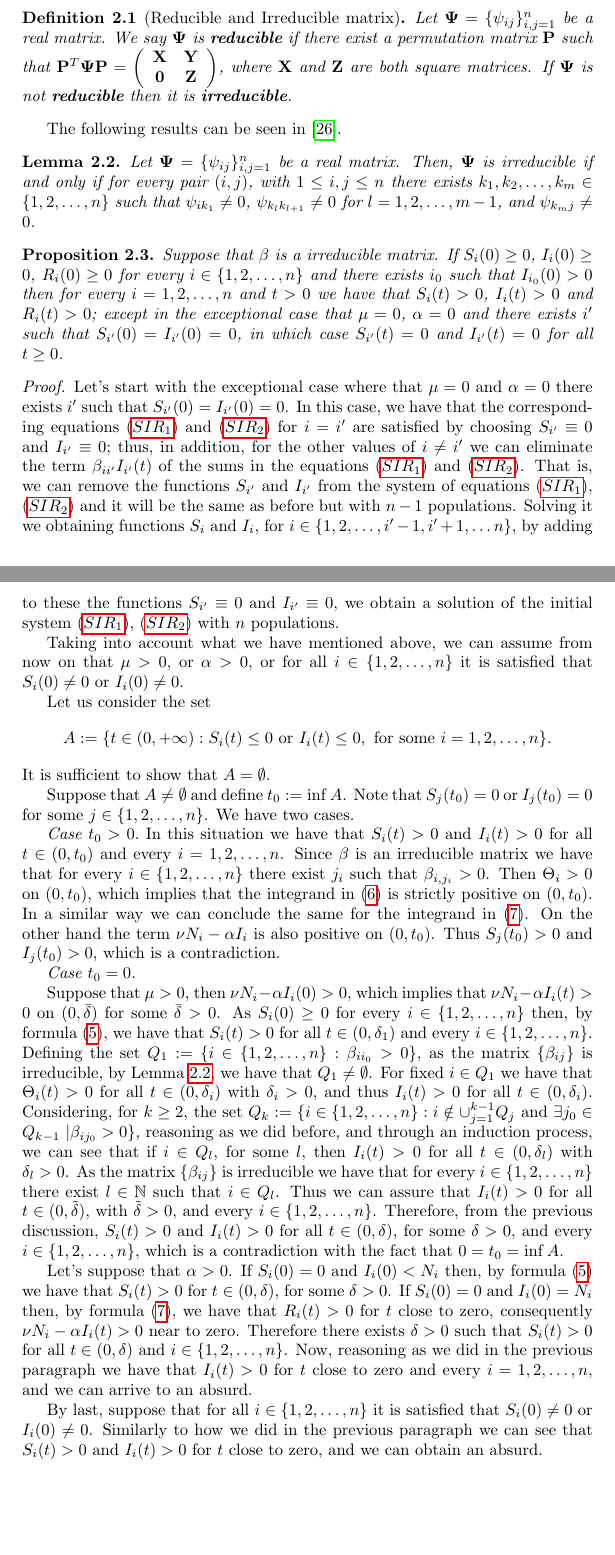
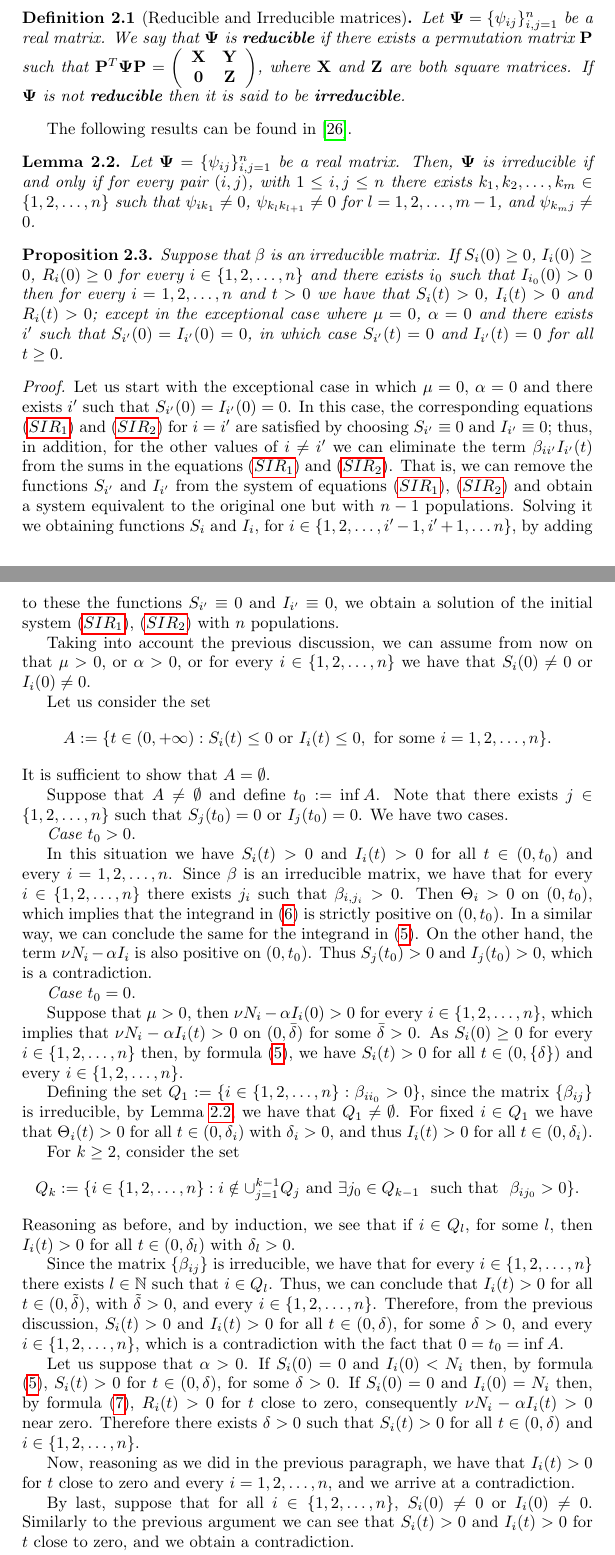
Before and after one commit to fdmazzone/VacunaControl, a LaTeX paper (VacunaOptimal.tex): two parts of pages 6 and 7 of 23, joined at a grey line, cut so that both start at the same text, the shorter picture padded with empty space. Compiled offline with pdfLaTeX.

Commit message:
Correcciones 14/04, hasta sección 2.2 inclusive

```diff
--- a/VacunaOptimal.tex
+++ b/VacunaOptimal.tex
@@ -253,11 +251,11 @@ Next we give the definition of irreducible matrix and establish a result that wi
-\begin{defn}[Reducible and Irreducible matrix]
-Let $\bold{\Psi}=\{\psi_{ij}\}_{i,j=1}^n$ be a real matrix. We say $\bold{\Psi}$ is \textbf{reducible} if there exist a permutation matrix $\bold{P}$ such that $\bold{P}^{T}\bold{\Psi}\bold{P}=\left(\begin{array}{cc}
+\begin{defn}[Reducible and Irreducible matrices]
+Let $\bold{\Psi}=\{\psi_{ij}\}_{i,j=1}^n$ be a real matrix. We say that $\bold{\Psi}$ is \textbf{reducible} if there exists a permutation matrix $\bold{P}$ such that $\bold{P}^{T}\bold{\Psi}\bold{P}=\left(\begin{array}{cc}
      \bold{X}  & \bold{Y}\\
      \bold{0} &  \bold{Z}
-\end{array}\right)$, where $\bold{X}$ and $\bold{Z}$ are both square matrices. If $\bold{\Psi}$ is not \textbf{reducible} then it is \textbf{irreducible}.
+\end{array}\right)$, where $\bold{X}$ and $\bold{Z}$ are both square matrices. If $\bold{\Psi}$ is not \textbf{reducible} then it is said to be \textbf{irreducible}.
 \end{defn}
 
-The following results can be seen in \cite{CarlD.Meyer538}.
+The following results can be found in \cite{CarlD.Meyer538}.
 
 \begin{lem}\label{lema:Psi.irredusible<-->Grafofuert.conectado}
 Let $\bold{\Psi}=\{\psi_{ij}\}_{i,j=1}^n$ be a real matrix. Then, $\bold{\Psi}$ is irreducible if and only if for every pair $(i,j)$, with $1\leq i,j\leq n$ there exists $k_1,k_2,\ldots,k_m\in \{1,2,\ldots,n\}$ such that $\psi_{ik_1}\neq 0$, $\psi_{k_lk_{l+1}}\neq 0$ for $l=1,2,\ldots,m-1$, and $\psi_{k_mj}\neq 0$.
@@ -267,14 +265,14 @@ Let $\bold{\Psi}=\{\psi_{ij}\}_{i,j=1}^n$ be a real matrix. Then, $\bold{\Psi}$
 
 
 
-\begin{prop}\label{propo:propagacion.en.la.red} Suppose that $\beta$ is a irreducible matrix. If $S_i(0)\geq 0$, $I_i(0)\geq 0$, $R_i(0)\geq 0$ for every $i\in\{1,2,\ldots,n\}$ and there exists $i_0$ such that $I_{i_0}(0)>0$ then for every $i=1,2,\ldots,n$ and $t>0$ we have that $S_i(t)>0$, $I_i(t)>0$ and $R_i(t)>0$; except in the exceptional case that  $\mu=0$, $\alpha=0$ and  there exists $i'$ such that $S_{i'}(0)=I_{i'}(0)=0$, in which case
+\begin{prop}\label{propo:propagacion.en.la.red} Suppose that $\beta$ is an irreducible matrix. If $S_i(0)\geq 0$, $I_i(0)\geq 0$, $R_i(0)\geq 0$ for every $i\in\{1,2,\ldots,n\}$ and there exists $i_0$ such that $I_{i_0}(0)>0$ then for every $i=1,2,\ldots,n$ and $t>0$ we have that $S_i(t)>0$, $I_i(t)>0$ and $R_i(t)>0$; except in the exceptional case where  $\mu=0$, $\alpha=0$ and  there exists $i'$ such that $S_{i'}(0)=I_{i'}(0)=0$, in which case
 $S_{i'}(t)=0$ and $I_{i'}(t)=0$ for all $t\geq 0$.
 \end{prop}
 
 \begin{proof}
-Let's start with the exceptional case where that $\mu=0$ and $\alpha=0$ there exists $i'$ such that $S_{i'}(0)=I_{i'}(0)=0$. In this case, we have that the corresponding equations \eqref{eq:ModeloSIRb1} and \eqref{eq:ModeloSIRb2} for $i=i'$ are satisfied by choosing $S_{i'}\equiv 0$ and $I_{i'}\equiv 0$;  thus, in addition, for the other values of $i\neq i'$ we can eliminate the term $\beta_{ii'}I_{i'}(t)$ of the sums in the equations \eqref{eq:ModeloSIRb1} and \eqref{eq:ModeloSIRb2}. That is, we can remove the functions $S_{i'}$ and $I_{i'}$ from the system of equations \eqref{eq:ModeloSIRb1}, \eqref{eq:ModeloSIRb2} and it will be the same as before but with $n-1$ populations. Solving it we obtaining functions $S_{i}$ and $I_i$, for $i\in\{1,2,\ldots,i'-1,i'+1,\ldots n\}$, by adding to these the functions $S_{i'}\equiv 0$ and $I_{i'}\equiv 0$, we obtain a solution of the initial system \eqref{eq:ModeloSIRb1}, \eqref{eq:ModeloSIRb2} with $n$ populations.
+Let us start with the exceptional case in which $\mu=0$, $\alpha=0$ and there exists $i'$ such that $S_{i'}(0)=I_{i'}(0)=0$. In this case,  the corresponding equations \eqref{eq:ModeloSIRb1} and \eqref{eq:ModeloSIRb2} for $i=i'$ are satisfied by choosing $S_{i'}\equiv 0$ and $I_{i'}\equiv 0$;  thus, in addition, for the other values of $i\neq i'$ we can eliminate the term $\beta_{ii'}I_{i'}(t)$ from the sums in the equations \eqref{eq:ModeloSIRb1} and \eqref{eq:ModeloSIRb2}. That is, we can remove the functions $S_{i'}$ and $I_{i'}$ from the system of equations \eqref{eq:ModeloSIRb1}, \eqref{eq:ModeloSIRb2} and obtain a system equivalent to the original one but with $n-1$ populations. Solving it we obtaining functions $S_{i}$ and $I_i$, for $i\in\{1,2,\ldots,i'-1,i'+1,\ldots n\}$, by adding to these the functions $S_{i'}\equiv 0$ and $I_{i'}\equiv 0$, we obtain a solution of the initial system \eqref{eq:ModeloSIRb1}, \eqref{eq:ModeloSIRb2} with $n$ populations.
 
-Taking into account what we have mentioned above, we can assume from now on that $\mu>0$, or $\alpha>0$, or for all $i\in\{1,2,\ldots,n\}$ it is satisfied that $S_i(0)\neq 0$ or $I_i(0)\neq 0$.
+Taking into account the previous discussion, we can assume from now on that $\mu>0$, or $\alpha>0$, or for every $i\in\{1,2,\ldots,n\}$ we have that $S_i(0)\neq 0$ or $I_i(0)\neq 0$.
 
 % Before starting to analyze the previous cases note first that if $S_{i}(t)>0$ and $I_i(t)>0$ for every $i\in\{1,2,\ldots,n\}$ and $t\in (0,\delta)$, with $\delta>0$, then $S_i(t)>0$ and $I_i(t)>0$ for all $t\in (0,+\infty)$. In fact, if the last statement were not true taking
 
@@ -283,19 +281,27 @@ $$A:=\{t\in (0,+\infty): S_i(t)\leq 0\ \text{or}\ I_i(t)\leq 0,\ \text{for some}
 It is sufficient to show that $A=\emptyset$.
 
 Suppose that $A\neq \emptyset$ and define $t_0:=\inf A$.
-Note that  $S_j(t_0)=0$ or $I_j(t_0)=0$ for some
-$j\in\{1,2,\ldots,n\}$.  We have two cases.
+Note that there exists $j\in \{1,2,\ldots,n\}$ such that $S_j(t_0)=0$ or $I_j(t_0)=0$.  We have two cases.
 
-\emph{Case $t_0>0.$} In this situation we have that $S_i(t)>0$ and $I_i(t)>0$ for all $t\in (0,t_0)$ and every $i=1,2,\ldots,n$. Since $\bold{\beta}$ is an irreducible matrix we have that for every $i\in\{1,2,\ldots,n\}$ there exist $j_i$ such that $\beta_{i,j_i}>0$. Then $\Theta_i>0$ on $(0,t_0)$, which implies that the integrand in \eqref{eq:eq_integralI} is strictly positive on $(0,t_0)$. In a similar way we can conclude the same for the integrand in \eqref{eq:eq_integralR}. On the other hand the term $\nu N_i-\alpha I_i$ is also positive on $(0,t_0)$. Thus $S_j(t_0)>0$ and $I_j(t_0)>0$, which is a contradiction.
+\emph{Case $t_0>0.$}
+
+In this situation we have  $S_i(t)>0$ and $I_i(t)>0$ for all $t\in (0,t_0)$ and every $i=1,2,\ldots,n$. Since $\bold{\beta}$ is an irreducible matrix, we have that for every $i\in\{1,2,\ldots,n\}$ there exists $j_i$ such that $\beta_{i,j_i}>0$. Then $\Theta_i>0$ on $(0,t_0)$, which implies that the integrand in \eqref{eq:eq_integralI} is strictly positive on $(0,t_0)$. In a similar way, we can conclude the same for the integrand in \eqref{eq:eq_integralS}. On the other hand, the term $\nu N_i-\alpha I_i$ is also positive on $(0,t_0)$. Thus $S_j(t_0)>0$ and $I_j(t_0)>0$, which is a contradiction.
 
 \emph{Case $t_0=0.$}
 
+Suppose that $\mu>0$, then $\nu N_i-\alpha I_i(0)>0$ for every $i\in\{1,2,\ldots,n\}$, which implies that $\nu N_i-\alpha I_i(t)>0$ on $(0,\bar{\delta})$ for some $\bar{\delta}>0$. As $S_i(0)\geq 0$ for every $i\in\{1,2,\ldots,n\}$ then, by formula \eqref{eq:eq_integralS}, we have  $S_i(t)>0$ for all $t\in (0,\{\delta\})$ and every $i\in\{1,2,\ldots,n\}$.
 
-Suppose that $\mu>0$, then $\nu N_i-\alpha I_i(0)>0$, which implies that $\nu N_i-\alpha I_i(t)>0$ on $(0,\bar{\delta})$ for some $\bar{\delta}>0$. As $S_i(0)\geq 0$ for every $i\in\{1,2,\ldots,n\}$ then, by formula \eqref{eq:eq_integralS}, we have that  $S_i(t)>0$ for all $t\in (0,\delta_1)$ and every $i\in\{1,2,\ldots,n\}$.  Defining the set $Q_1:=\{i\in\{1,2,\ldots,n\}:\beta_{i i_0}>0\}$, as the matrix  $\{\beta_{ij}\}$ is  irreducible, by Lemma \ref{lema:Psi.irredusible<-->Grafofuert.conectado}, we have that $Q_1\neq \emptyset$. For fixed $i\in Q_1$ we have that $\Theta_i(t)>0$ for all $t\in (0,\delta_i)$ with $\delta_i>0$, and thus $I_i(t)>0$ for all $t\in (0,\delta_i)$.  Considering, for $k\geq 2$, the set $Q_k:=\{i\in \{1,2,\ldots,n\}: i\notin \cup_{j=1}^{k-1}Q_j\ \text{and}\ \exists j_0\in Q_{k-1}\ | \beta_{ij_0}>0 \}$, reasoning as we did before, and through an induction process, we can see that if  $i\in Q_l$, for some $l$, then $I_i(t)>0$  for all $t\in (0,\delta_l)$ with $\delta_l>0$. As the matrix $\{\beta_{ij}\}$ is irreducible we have that for every $i\in \{1,2,\ldots,n\}$ there exist $l\in\mathbb{N}$ such that $i\in Q_l$. Thus we can assure that $I_i(t)>0$ for all $t\in (0,\tilde{\delta})$, with $\tilde{\delta}>0$, and every $i\in \{1,2,\ldots,n\}$. Therefore, from the previous discussion,   $S_i(t)>0$ and $I_i(t)>0$ for all $t\in (0,\delta)$, for some $\delta>0$, and every $i\in \{1,2,\ldots,n\}$, which is a contradiction with the fact that $0=t_0=\inf A$.
+Defining the set $Q_1:=\{i\in\{1,2,\ldots,n\}:\beta_{i i_0}>0\}$, since the matrix  $\{\beta_{ij}\}$ is  irreducible, by Lemma \ref{lema:Psi.irredusible<-->Grafofuert.conectado}, we have that $Q_1\neq \emptyset$. For fixed $i\in Q_1$ we have that $\Theta_i(t)>0$ for all $t\in (0,\delta_i)$ with $\delta_i>0$, and thus $I_i(t)>0$ for all $t\in (0,\delta_i)$.
 
-Let's suppose that $\alpha>0$. If $S_i(0)=0$ and $I_i(0)<N_i$ then, by formula \eqref{eq:eq_integralS} we have that $S_i(t)>0$ for $t\in (0,\delta)$, for some $\delta>0$.  If  $S_{i}(0)=0$ and $I_{i}(0)=N_i$ then, by formula \eqref{eq:eq_integralR}, we have that $R_i(t)>0$ for $t$ close to zero, consequently $\nu N_i-\alpha I_i(t)>0$ near to zero.  Therefore there exists $\delta>0$ such that $S_i(t)>0$ for all $t\in (0,\delta)$ and $i\in\{1,2,\ldots,n\}$. Now, reasoning as we did in the previous paragraph we have that $I_i(t)>0$ for $t$ close to zero and every $i=1,2,\ldots,n$, and we can arrive to an absurd.
+For $k\geq 2$, consider the set $$Q_k:=\{i\in \{1,2,\ldots,n\}: i\notin \cup_{j=1}^{k-1}Q_j\ \text{and}\ \exists j_0\in Q_{k-1}\ \ \text{such that}\ \ \beta_{ij_0}>0 \}.$$ Reasoning as before, and by induction, we  see that if  $i\in Q_l$, for some $l$, then $I_i(t)>0$  for all $t\in (0,\delta_l)$ with $\delta_l>0$.
 
-By last, suppose that for all $i\in\{1,2,\ldots,n\}$ it is satisfied that $S_i(0)\neq 0$ or $I_i(0)\neq 0$. Similarly to how we did in the previous paragraph we can see that $S_i(t)>0$ and $I_i(t)>0$ for $t$ close to zero, and we can obtain an absurd.
+Since the matrix $\{\beta_{ij}\}$ is irreducible, we have that for every $i\in \{1,2,\ldots,n\}$ there exists $l\in\mathbb{N}$ such that $i\in Q_l$. Thus, we can conclude that $I_i(t)>0$ for all $t\in (0,\tilde{\delta})$, with $\tilde{\delta}>0$, and every $i\in \{1,2,\ldots,n\}$. Therefore, from the previous discussion,   $S_i(t)>0$ and $I_i(t)>0$ for all $t\in (0,\delta)$, for some $\delta>0$, and every $i\in \{1,2,\ldots,n\}$, which is a contradiction with the fact that $0=t_0=\inf A$.
+
+Let us suppose that $\alpha>0$. If $S_i(0)=0$ and $I_i(0)<N_i$ then, by formula \eqref{eq:eq_integralS}, $S_i(t)>0$ for $t\in (0,\delta)$, for some $\delta>0$.  If  $S_{i}(0)=0$ and $I_{i}(0)=N_i$ then, by formula \eqref{eq:eq_integralR},  $R_i(t)>0$ for $t$ close to zero, consequently $\nu N_i-\alpha I_i(t)>0$ near  zero.  Therefore there exists $\delta>0$ such that $S_i(t)>0$ for all $t\in (0,\delta)$ and $i\in\{1,2,\ldots,n\}$.
+
+Now, reasoning as we did in the previous paragraph, we have that $I_i(t)>0$ for $t$ close to zero and every $i=1,2,\ldots,n$, and we  arrive at a contradiction.
+
+By last, suppose that for all $i\in\{1,2,\ldots,n\}$,  $S_i(0)\neq 0$ or $I_i(0)\neq 0$. Similarly to the previous argument we can see that $S_i(t)>0$ and $I_i(t)>0$ for $t$ close to zero, and we  obtain a contradiction.
 
 
 \end{proof}
```
Also changed, not shown: VacunaOptimal.tex (6 more changed lines).
